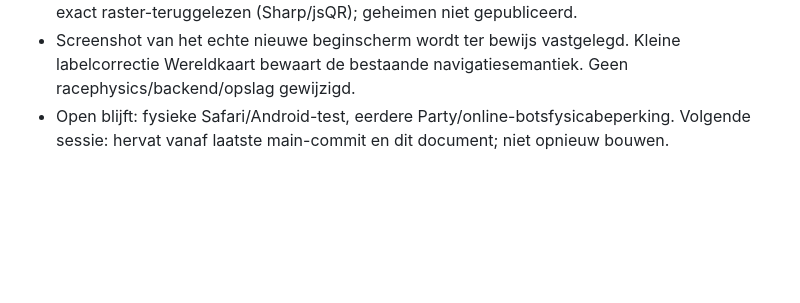
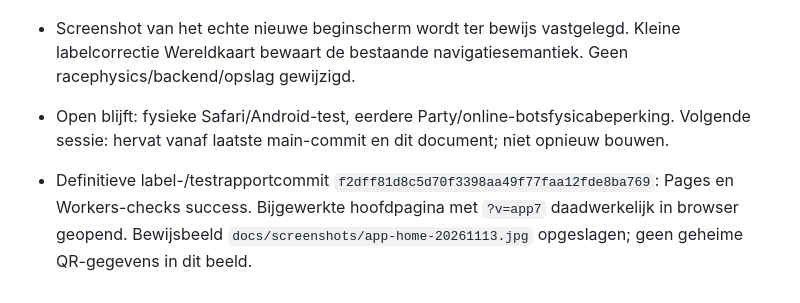
Before and after one commit to Contact-KAAETE/kart-go-jaylenn, a Markdown page: docs/WORK_KARTGO_PROGRESS.md, the part around the change. Rendered like a GitHub page; blank space fills up the shorter version.

```diff
--- a/docs/WORK_KARTGO_PROGRESS.md
+++ b/docs/WORK_KARTGO_PROGRESS.md
@@ -189,3 +189,5 @@ Deze serverreparatiefase is gepubliceerd. Geen handmatige Cloudflare-actie meer
 - Echte productie2browserclients: aanmaken→uitnodiging→Doe mee→juiste namen/coureurs/kleuren→beiden klaar→gedeelde start level51→beide karts bewogen. QR exact raster-teruggelezen (Sharp/jsQR); geheimen niet gepubliceerd.
 - Screenshot van het echte nieuwe beginscherm wordt ter bewijs vastgelegd. Kleine labelcorrectie Wereldkaart bewaart de bestaande navigatiesemantiek. Geen racephysics/backend/opslag gewijzigd.
 - Open blijft: fysieke Safari/Android-test, eerdere Party/online-botsfysicabeperking. Volgende sessie: hervat vanaf laatste main-commit en dit document; niet opnieuw bouwen.
+
+- Definitieve label-/testrapportcommit `f2dff81d8c5d70f3398aa49f77faa12fde8ba769`: Pages en Workers-checks success. Bijgewerkte hoofdpagina met `?v=app7` daadwerkelijk in browser geopend. Bewijsbeeld `docs/screenshots/app-home-20261113.jpg` opgeslagen; geen geheime QR-gegevens in dit beeld.
```
Also changed, not shown: docs/KART_GO_APP_INTERFACE_STATUS.md (+10 -0 lines), docs/screenshots/app-home-20261113.jpg (added).
